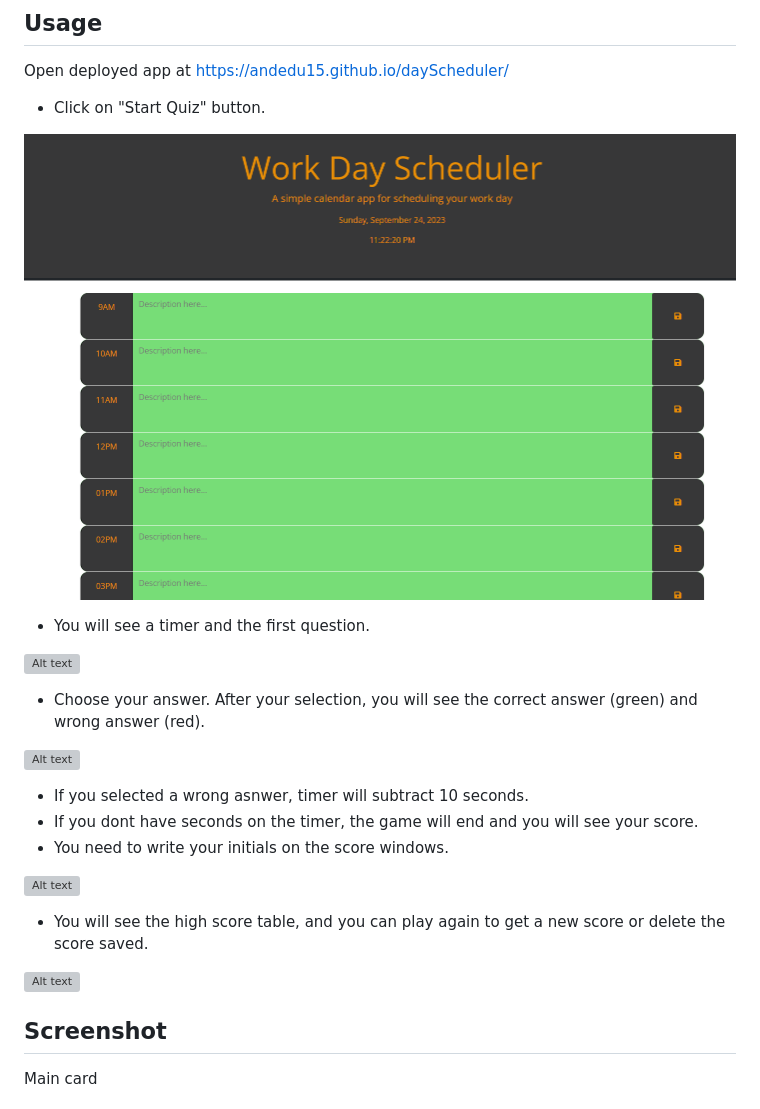
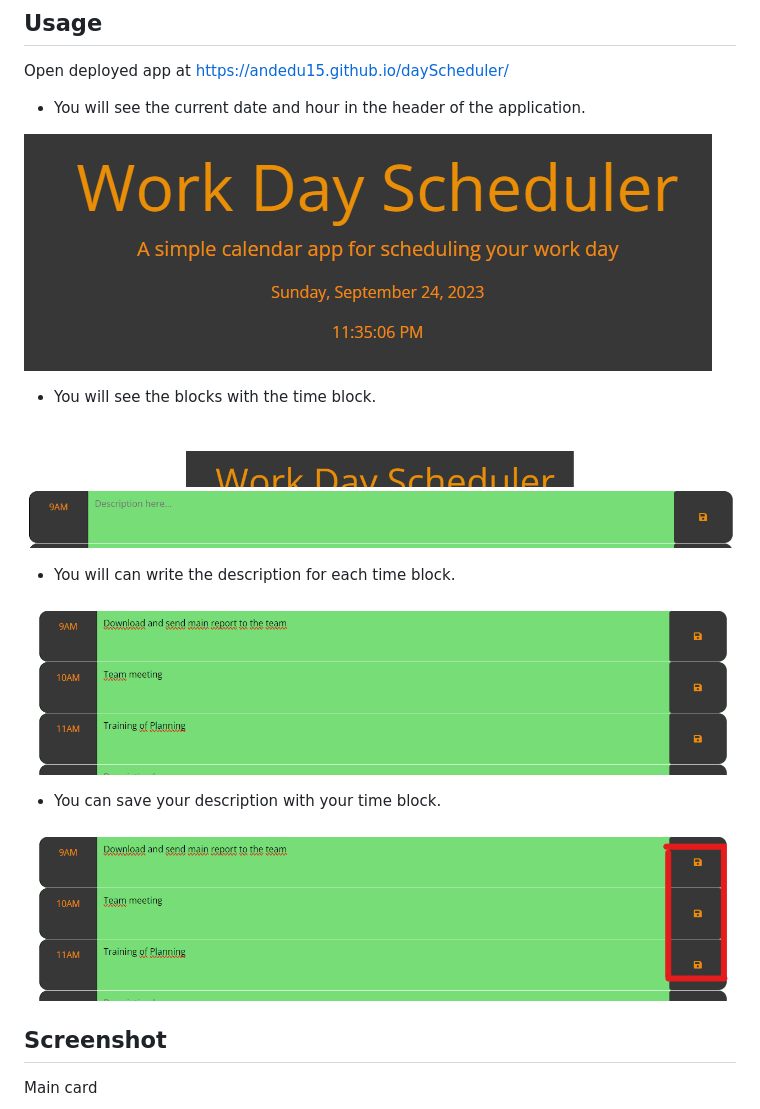
Before and after one commit to andedu15/weatherDashboard, a Markdown page: README.md, the part around the change. Drawn GitHub-style; pictures changed too: assets/img/image-1.png (added), assets/img/image-2.png (added), assets/img/image-3.png (added); grey boxes are pictures that could not be loaded.

Commit message:
readme images

```diff
--- a/README.md
+++ b/README.md
@@ -20,27 +20,22 @@ Start to Planning your day and let us know how did it go!
 
 Open deployed app at https://andedu15.github.io/dayScheduler/
 
- - Click on "Start Quiz" button.
+ - You will see the current date and hour in the header of the application.
 
-![Alt text](assets/img/image.png)
+![Alt text](assets/img/image-1.png)
 
- - You will see a timer and the first question.
-
- ![Alt text](assets/img/image-1.png)
-
- - Choose your answer. After your selection, you will see the correct answer (green) and wrong answer (red).
+ - You will see the blocks with the time block.
 
  ![Alt text](assets/img/image-2.png)
 
- - If you selected a wrong asnwer, timer will subtract 10 seconds.
- - If you dont have seconds on the timer, the game will end and you will see your score.
- - You need to write your initials on the score windows.
+ - You will can write the description for each time block.
 
  ![Alt text](assets/img/image-3.png)
 
- - You will see the high score table, and you can play again to get a new score or delete the score saved.
+ - You can save your description with your time block.
 
  ![Alt text](assets/img/image-4.png)
+
 
 ## Screenshot
 
```
